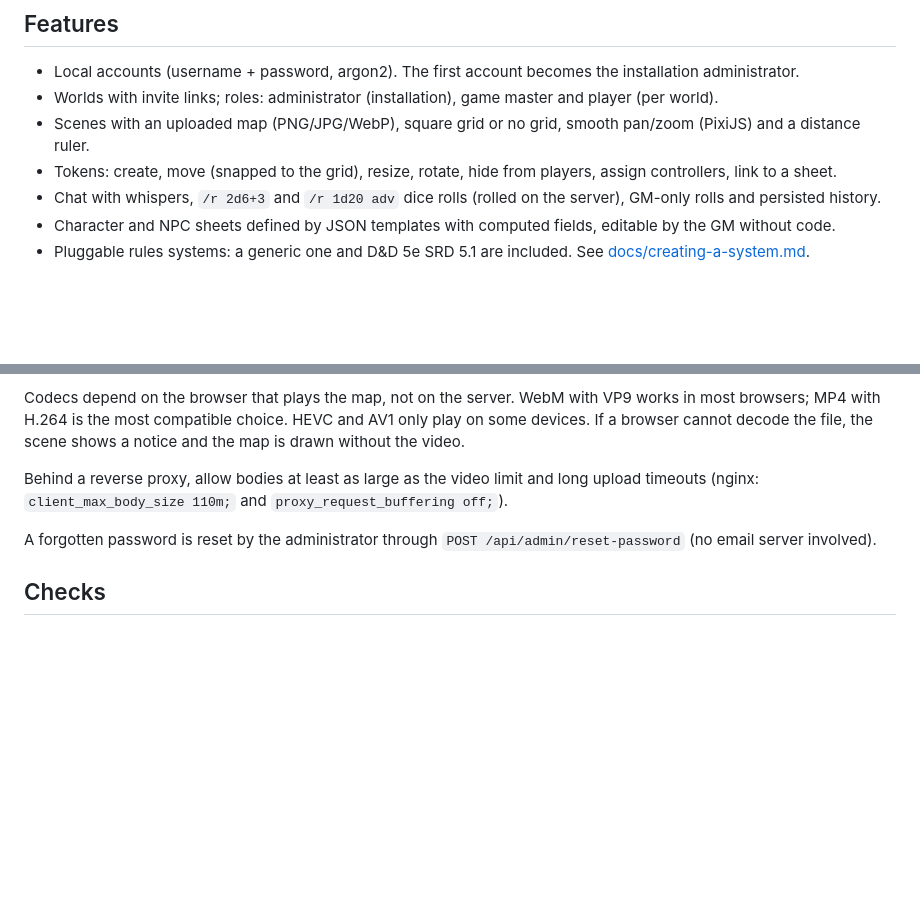
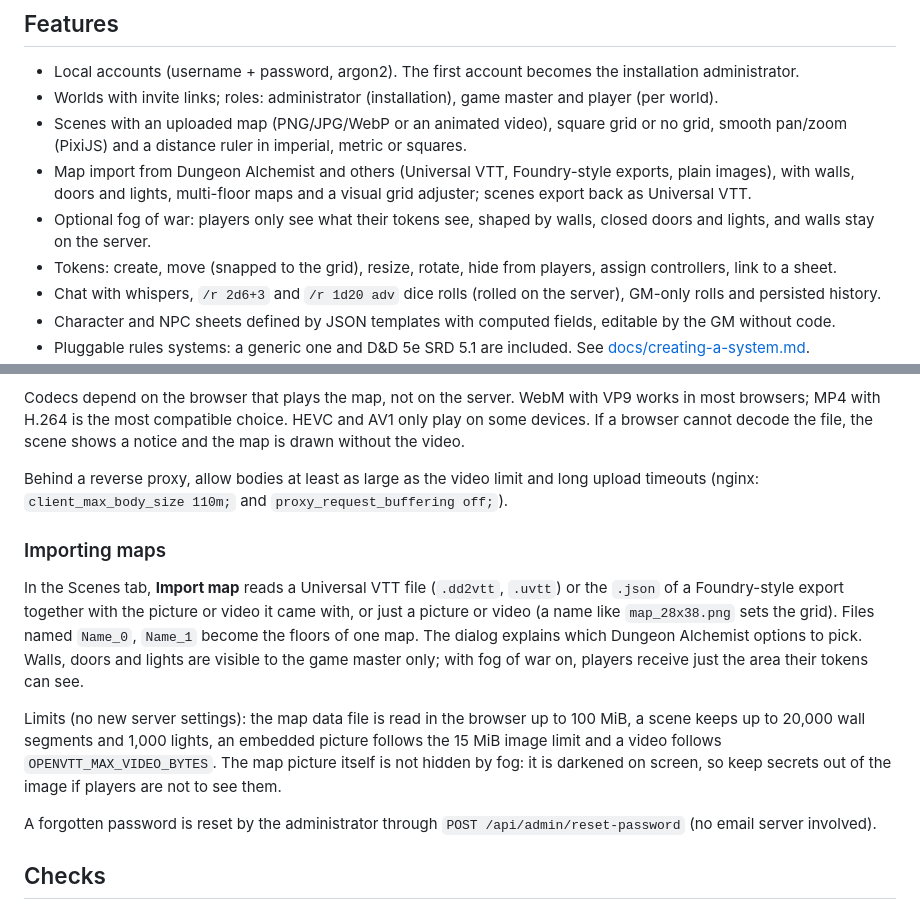
Before and after one commit to zerobertoo/OpenVTT, a Markdown page: README.md, 2 parts joined by grey strips. Rendered like a GitHub page; blank space fills up the shorter version.

Commit message:
docs: document map import, walls, fog of war and their limits

```diff
--- a/README.md
+++ b/README.md
@@ -6,7 +6,9 @@ An open source, self-hosted virtual tabletop for tabletop RPGs, written from scr
 
 - Local accounts (username + password, argon2). The first account becomes the installation administrator.
 - Worlds with invite links; roles: administrator (installation), game master and player (per world).
-- Scenes with an uploaded map (PNG/JPG/WebP), square grid or no grid, smooth pan/zoom (PixiJS) and a distance ruler.
+- Scenes with an uploaded map (PNG/JPG/WebP or an animated video), square grid or no grid, smooth pan/zoom (PixiJS) and a distance ruler in imperial, metric or squares.
+- Map import from Dungeon Alchemist and others (Universal VTT, Foundry-style exports, plain images), with walls, doors and lights, multi-floor maps and a visual grid adjuster; scenes export back as Universal VTT.
+- Optional fog of war: players only see what their tokens see, shaped by walls, closed doors and lights, and walls stay on the server.
 - Tokens: create, move (snapped to the grid), resize, rotate, hide from players, assign controllers, link to a sheet.
 - Chat with whispers, `/r 2d6+3` and `/r 1d20 adv` dice rolls (rolled on the server), GM-only rolls and persisted history.
 - Character and NPC sheets defined by JSON templates with computed fields, editable by the GM without code.
@@ -51,6 +53,12 @@ Codecs depend on the browser that plays the map, not on the server. WebM with VP
 
 Behind a reverse proxy, allow bodies at least as large as the video limit and long upload timeouts (nginx: `client_max_body_size 110m;` and `proxy_request_buffering off;`).
 
+### Importing maps
+
+In the Scenes tab, **Import map** reads a Universal VTT file (`.dd2vtt`, `.uvtt`) or the `.json` of a Foundry-style export together with the picture or video it came with, or just a picture or video (a name like `map_28x38.png` sets the grid). Files named `Name_0`, `Name_1` become the floors of one map. The dialog explains which Dungeon Alchemist options to pick. Walls, doors and lights are visible to the game master only; with fog of war on, players receive just the area their tokens can see.
+
+Limits (no new server settings): the map data file is read in the browser up to 100 MiB, a scene keeps up to 20,000 wall segments and 1,000 lights, an embedded picture follows the 15 MiB image limit and a video follows `OPENVTT_MAX_VIDEO_BYTES`. The map picture itself is not hidden by fog: it is darkened on screen, so keep secrets out of the image if players are not to see them.
+
 A forgotten password is reset by the administrator through `POST /api/admin/reset-password` (no email server involved).
 
 ## Checks
```
